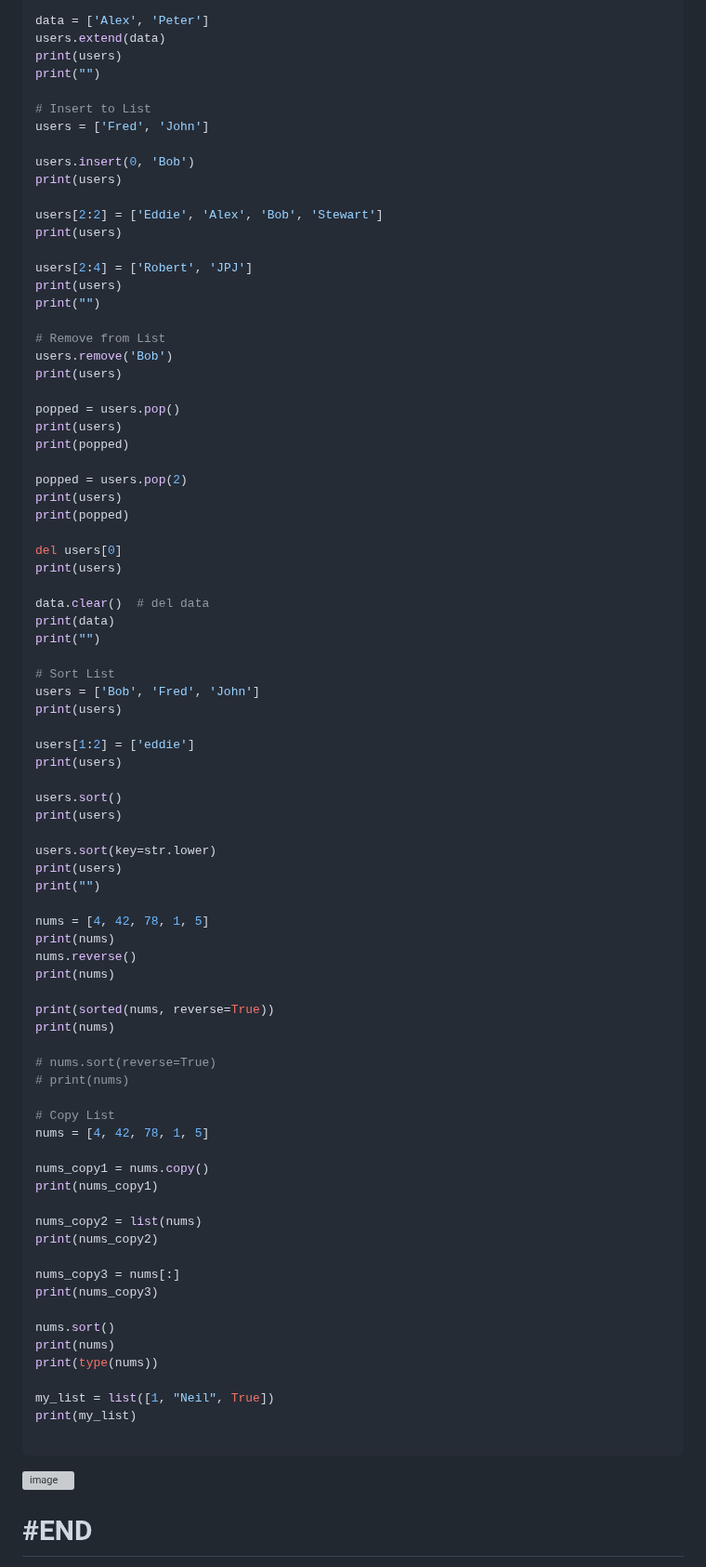
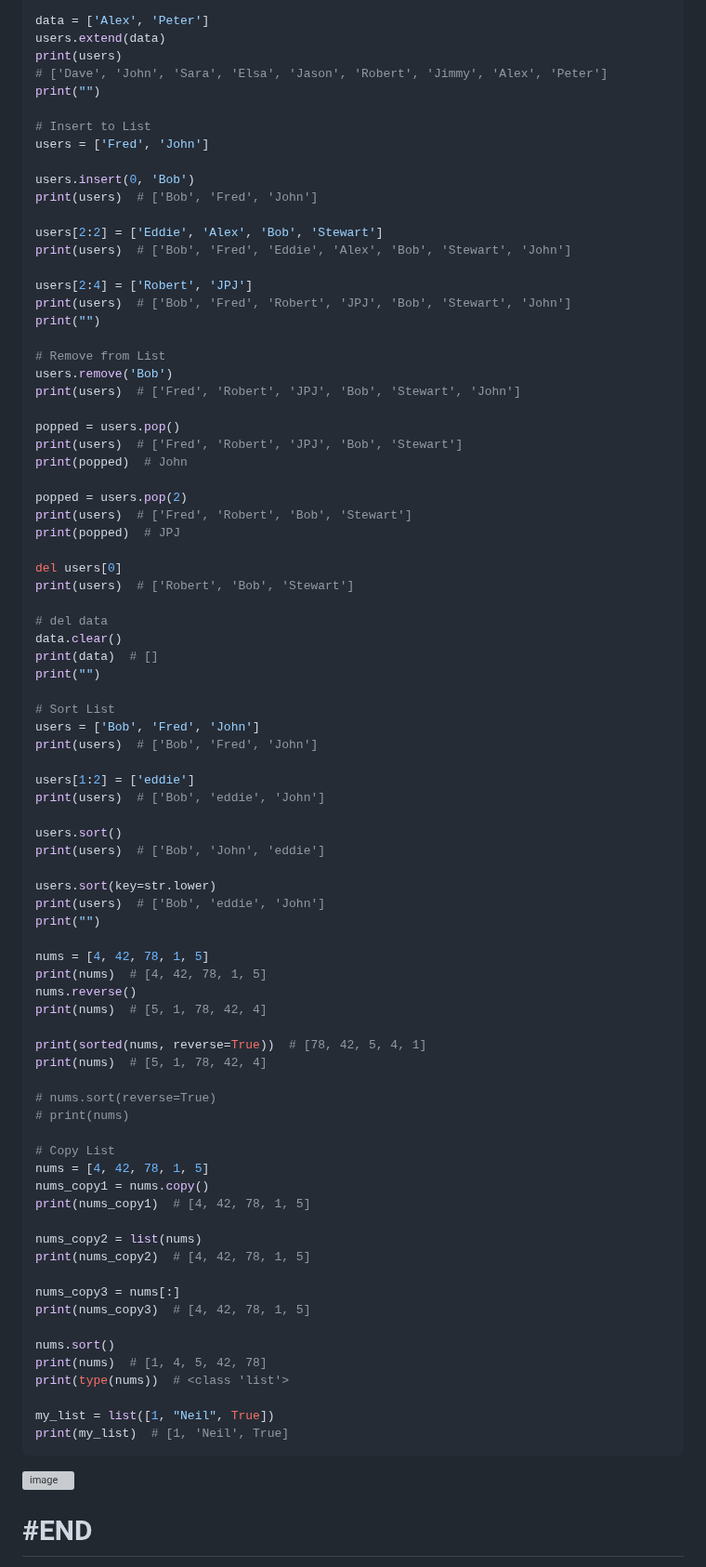
Before and after one commit to omeatai/src-python-flask-django, a Markdown page: README.md, the part around one of its changes. Shown at 93% size. Drawn GitHub-style; folded sections open; grey boxes are pictures that could not be loaded.

````diff
--- a/README.md
+++ b/README.md
@@ -339,88 +342,87 @@ print(users)
 data = ['Alex', 'Peter']
 users.extend(data)
 print(users)
+# ['Dave', 'John', 'Sara', 'Elsa', 'Jason', 'Robert', 'Jimmy', 'Alex', 'Peter']
 print("")
 
 # Insert to List
 users = ['Fred', 'John']
 
 users.insert(0, 'Bob')
-print(users)
+print(users)  # ['Bob', 'Fred', 'John']
 
 users[2:2] = ['Eddie', 'Alex', 'Bob', 'Stewart']
-print(users)
+print(users)  # ['Bob', 'Fred', 'Eddie', 'Alex', 'Bob', 'Stewart', 'John']
 
 users[2:4] = ['Robert', 'JPJ']
-print(users)
+print(users)  # ['Bob', 'Fred', 'Robert', 'JPJ', 'Bob', 'Stewart', 'John']
 print("")
 
 # Remove from List
 users.remove('Bob')
-print(users)
+print(users)  # ['Fred', 'Robert', 'JPJ', 'Bob', 'Stewart', 'John']
 
 popped = users.pop()
-print(users)
-print(popped)
+print(users)  # ['Fred', 'Robert', 'JPJ', 'Bob', 'Stewart']
+print(popped)  # John
 
 popped = users.pop(2)
-print(users)
-print(popped)
+print(users)  # ['Fred', 'Robert', 'Bob', 'Stewart']
+print(popped)  # JPJ
 
 del users[0]
-print(users)
+print(users)  # ['Robert', 'Bob', 'Stewart']
 
-data.clear()  # del data
-print(data)
+# del data
+data.clear()
+print(data)  # []
 print("")
 
 # Sort List
 users = ['Bob', 'Fred', 'John']
-print(users)
+print(users)  # ['Bob', 'Fred', 'John']
 
 users[1:2] = ['eddie']
-print(users)
+print(users)  # ['Bob', 'eddie', 'John']
 
 users.sort()
-print(users)
+print(users)  # ['Bob', 'John', 'eddie']
 
 users.sort(key=str.lower)
-print(users)
+print(users)  # ['Bob', 'eddie', 'John']
 print("")
 
 nums = [4, 42, 78, 1, 5]
-print(nums)
+print(nums)  # [4, 42, 78, 1, 5]
 nums.reverse()
-print(nums)
+print(nums)  # [5, 1, 78, 42, 4]
 
-print(sorted(nums, reverse=True))
-print(nums)
+print(sorted(nums, reverse=True))  # [78, 42, 5, 4, 1]
+print(nums)  # [5, 1, 78, 42, 4]
 
 # nums.sort(reverse=True)
 # print(nums)
 
 # Copy List
 nums = [4, 42, 78, 1, 5]
-
 nums_copy1 = nums.copy()
-print(nums_copy1)
+print(nums_copy1)  # [4, 42, 78, 1, 5]
 
 nums_copy2 = list(nums)
-print(nums_copy2)
+print(nums_copy2)  # [4, 42, 78, 1, 5]
 
 nums_copy3 = nums[:]
-print(nums_copy3)
+print(nums_copy3)  # [4, 42, 78, 1, 5]
 
 nums.sort()
-print(nums)
-print(type(nums))
+print(nums)  # [1, 4, 5, 42, 78]
+print(type(nums))  # <class 'list'>
 
 my_list = list([1, "Neil", True])
-print(my_list)
-
+print(my_list)  # [1, 'Neil', True]
 ```
 
 <img width="1255" alt="image" src="https://github.com/omeatai/src-python-flask-django/assets/32337103/78898673-cb21-4d34-96cf-290e38492d83">
-
 
 # #END</details>
 
````
Also changed, not shown: other parts of README.md (+21 -18 lines).
